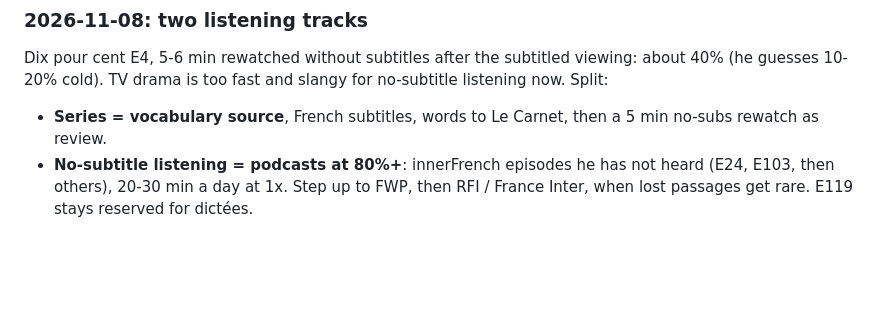
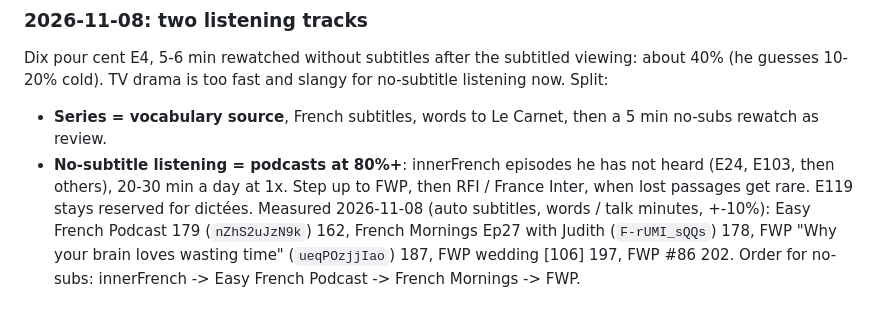
Before and after one commit to yarivg/studying-french, a Markdown page: study-log/plan.md, the part around the change. Rendered like a GitHub page; blank space fills up the shorter version.

Commit message:
Plan: measured speech rate of video podcasts for no-subs track

```diff
--- a/study-log/plan.md
+++ b/study-log/plan.md
@@ -235,3 +235,7 @@ guesses 10-20% cold). TV drama is too fast and slangy for no-subtitle listening
 - **No-subtitle listening = podcasts at 80%+**: innerFrench episodes he has not heard (E24, E103,
   then others), 20-30 min a day at 1x. Step up to FWP, then RFI / France Inter, when lost passages
   get rare. E119 stays reserved for dictées.
+Measured 2026-11-08 (auto subtitles, words / talk minutes, +-10%): Easy French Podcast 179
+(`nZhS2uJzN9k`) 162, French Mornings Ep27 with Judith (`F-rUMI_sQQs`) 178, FWP "Why your brain
+loves wasting time" (`ueqPOzjjIao`) 187, FWP wedding [106] 197, FWP #86 202. Order for no-subs:
+innerFrench -> Easy French Podcast -> French Mornings -> FWP.
```
